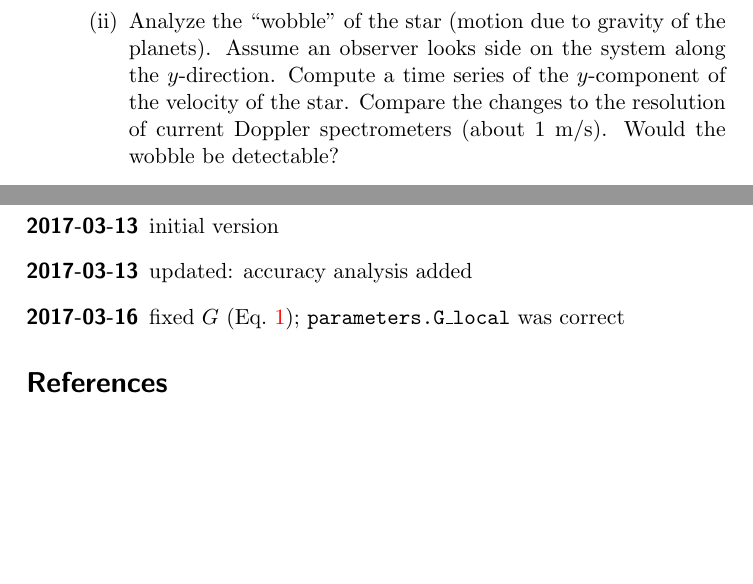
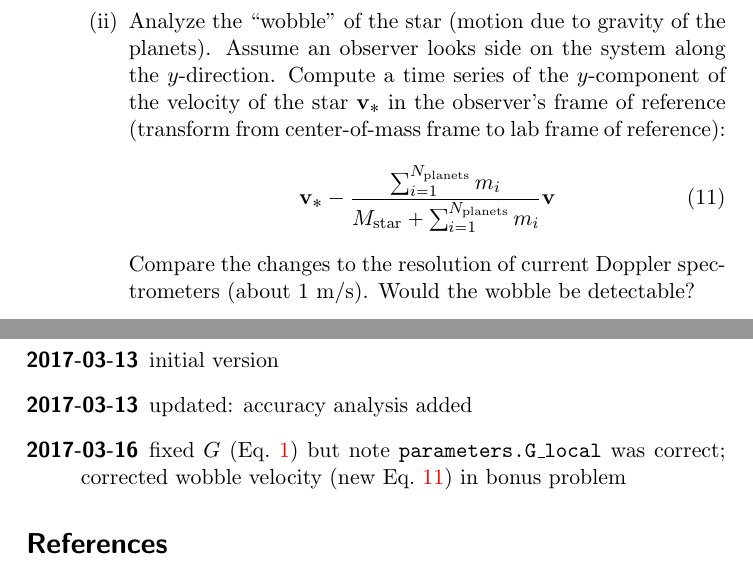
Before and after one commit to Py4Phy/project-trappist-system, a LaTeX document (problem/project_2.tex): two parts of pages 13 and 14 of 14, joined at a grey line, cut so that both start at the same text, the shorter picture padded with empty space. Compiled offline with pdfLaTeX.

Commit message:
corrected BONUS problem (star wobble): need to transform to observer frame

```diff
--- a/problem/project_2.tex
+++ b/problem/project_2.tex
@@ -521,9 +521,16 @@ requirements in Section \ref{sec:problem} into account:
   \item Analyze the ``wobble'' of the star (motion due to gravity of
     the planets). Assume an observer looks side on the system along
     the $y$-direction. Compute a time series of the $y$-component of
-    the velocity of the star. Compare the changes to the resolution
-    of current Doppler spectrometers (about 1 m/s). Would the wobble
-    be detectable?
+    the velocity of the star $\vec{v}_{*}$ in the observer's frame of
+    reference (transform from center-of-mass frame to lab frame of
+    reference):
+    \begin{gather}
+      \label{eq:vstarlabframe}
+      \vec{v}_{*} - \frac{\sum_{i=1}^{N_{\text{planets}}}
+        m_{i}}{M_{\text{star}} + \sum_{i=1}^{N_{\text{planets}}} m_{i}}\vec{v}
+    \end{gather}
+    Compare the changes to the resolution of current Doppler
+    spectrometers (about 1 m/s). Would the wobble be detectable?
   \end{enumi}
 \item Using the positions of all planets $\vec{r}_{i}(t)$ for $0 \leq
   t \leq 1000\,\text{d}$, find the planets where an observer is most
@@ -564,7 +571,9 @@ Changes and updates to this document.
 \begin{description}
 \item[2017-03-13] initial version
 \item[2017-03-13] updated: accuracy analysis added
-\item[2017-03-16] fixed $G$ (Eq.~\ref{eq:G}); \texttt{parameters.G\_local} was correct
+\item[2017-03-16] fixed $G$ (Eq.~\ref{eq:G}) but note
+  \texttt{parameters.G\_local} was correct; corrected wobble velocity
+  (new Eq.~\ref{eq:vstarlabframe}) in bonus problem
 \end{description}
 
 \bibliographystyle{physbiol-natbib}      % basic style, author-year citations
```
